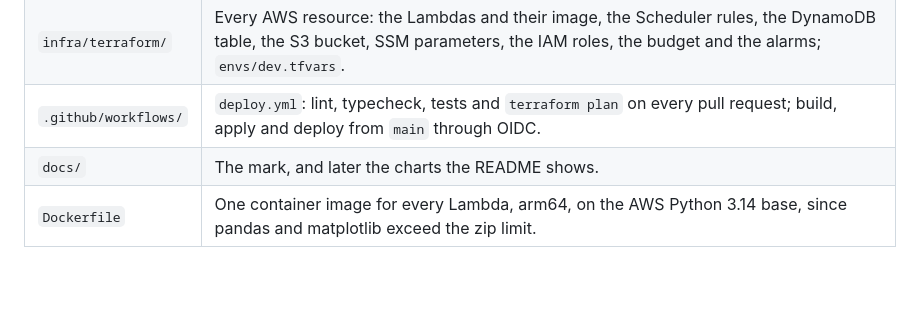
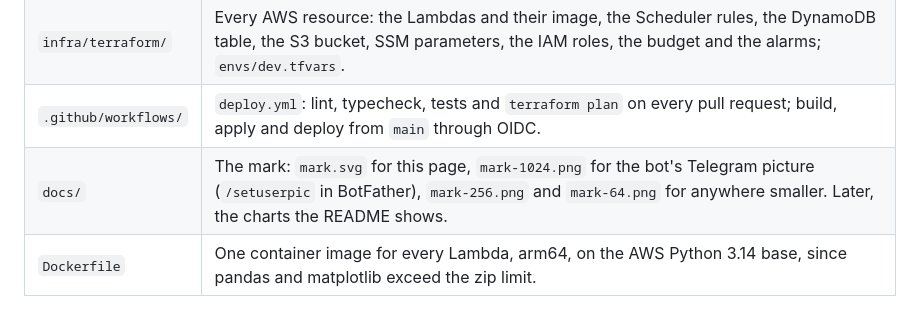
Before and after one commit to gilipersonal/mypaisa-agent, a Markdown page: README.md, the part around the change. GitHub-like rendering; blank space fills up the shorter version.

Commit message:
Replace the mark with the Sentinel coin
A pound coin with the market line breaking out of it, watched from an
orbit ring carrying two more currencies. Drawn to read at the 40px
Telegram avatar as well as the README header. SVG for the page, PNGs at
1024, 256 and 64 for the bot picture and smaller uses.

Co-Authored-By: Claude Fable 5.1 <noreply@anthropic.com>
Claude-Session: https://claude.ai/code/session_01K3HYiENeqhMTG4s5DgGViQ

```diff
--- a/README.md
+++ b/README.md
@@ -74,7 +74,7 @@ Today: the three documents above and `docs/mark.svg`. After phase 1, by `PLAN.md
 | `tests/` | pytest: golden files for every signal, property tests for the FX split, moto for AWS, respx for HTTP, recorded Bedrock responses for rendering. |
 | `infra/terraform/` | Every AWS resource: the Lambdas and their image, the Scheduler rules, the DynamoDB table, the S3 bucket, SSM parameters, the IAM roles, the budget and the alarms; `envs/dev.tfvars`. |
 | `.github/workflows/` | `deploy.yml`: lint, typecheck, tests and `terraform plan` on every pull request; build, apply and deploy from `main` through OIDC. |
-| `docs/` | The mark, and later the charts the README shows. |
+| `docs/` | The mark: `mark.svg` for this page, `mark-1024.png` for the bot's Telegram picture (`/setuserpic` in BotFather), `mark-256.png` and `mark-64.png` for anywhere smaller. Later, the charts the README shows. |
 | `Dockerfile` | One container image for every Lambda, arm64, on the AWS Python 3.14 base, since pandas and matplotlib exceed the zip limit. |
 
 ## Models
```
Also changed, not shown: docs/mark-1024.png (added), docs/mark-256.png (added), docs/mark-64.png (added), 1 other file.
